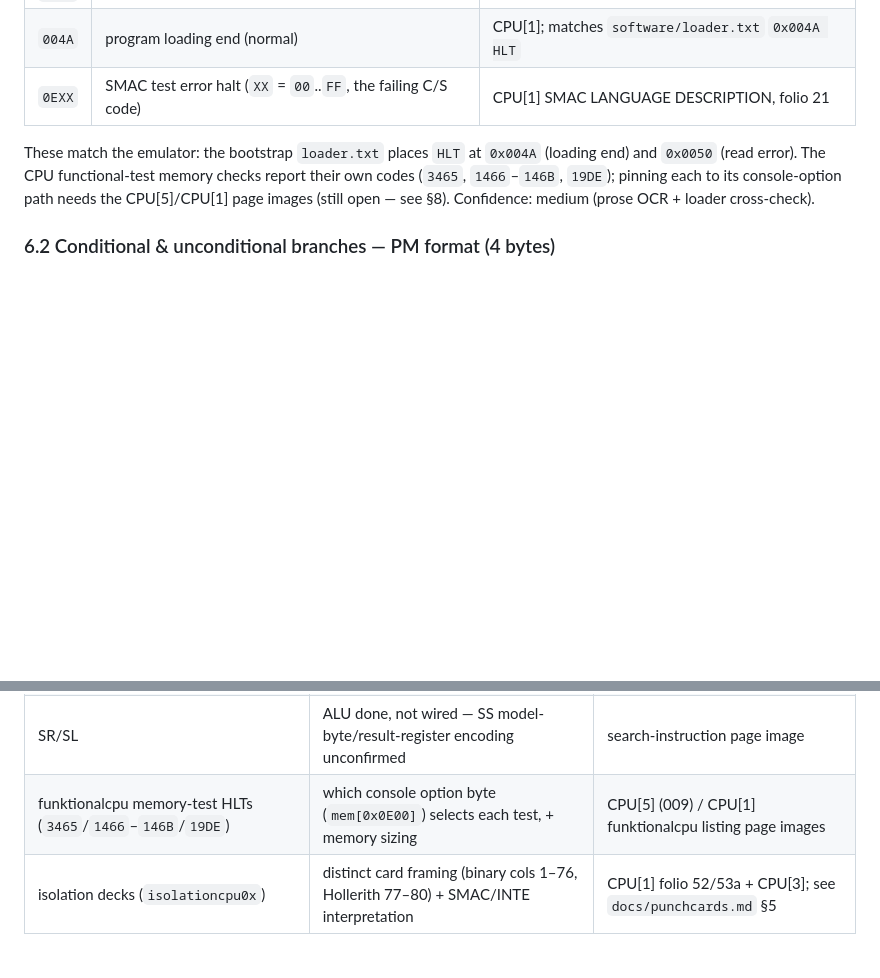
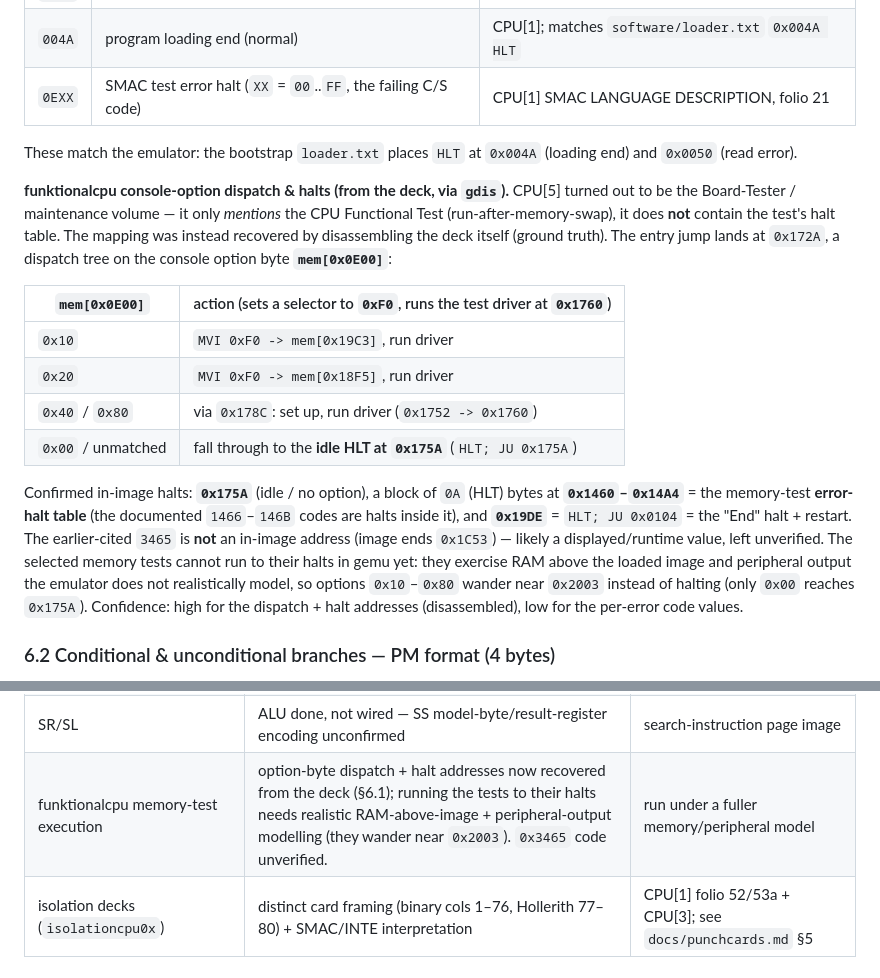
Before and after one commit to MusIF-MIAI/gemu, a Markdown page: docs/ISA.md, 2 parts joined by grey strips. Rendered like a GitHub page; blank space fills up the shorter version.

Commit message:
docs: recover funktionalcpu option-byte/HLT mapping from the deck
CPU[5] turned out to be the Board-Tester / maintenance volume; it only
mentions the CPU Functional Test (run-after-memory-swap) and contains no
halt table. Recovered the mapping by disassembling the deck with gdis
(ground truth): entry 0x172A dispatches on mem[0x0E00] (0x10 -> patch
mem[0x19C3]; 0x20 -> mem[0x18F5]; 0x40/0x80 -> via 0x178C; all run the
test driver at 0x1760; 0x00/unmatched -> idle HLT 0x175A). Confirmed
in-image halts: 0x175A (idle), the 0A-block at 0x1460-0x14A4 (memory-test
error-halt table containing the 1466-146B codes), and 0x19DE (HLT; JU
0x0104 = End+restart). 0x3465 is beyond the image -> left unverified.
The selected tests can't reach their halts in gemu yet (they exercise RAM
above the image + unmodelled peripheral output; options 0x10-0x80 wander
near 0x2003). ISA.md §6.1 updated; §8 open item rescoped.

```diff
--- a/docs/ISA.md
+++ b/docs/ISA.md
@@ -361,10 +361,32 @@ SMAC "C/S WORD"). Documented in CPU[1] (DIAGNOSTIC ORGANIZATION):
 | `0EXX` | SMAC test error halt (`XX` = `00`..`FF`, the failing C/S code) | CPU[1] SMAC LANGUAGE DESCRIPTION, folio 21 |
 
 These match the emulator: the bootstrap `loader.txt` places `HLT` at `0x004A`
-(loading end) and `0x0050` (read error). The CPU functional-test memory checks
-report their own codes (`3465`, `1466`–`146B`, `19DE`); pinning each to its
-console-option path needs the CPU[5]/CPU[1] page images (still open — see §8).
-Confidence: medium (prose OCR + loader cross-check).
+(loading end) and `0x0050` (read error).
+
+**funktionalcpu console-option dispatch & halts (from the deck, via `gdis`).**
+CPU[5] turned out to be the Board-Tester / maintenance volume — it only *mentions*
+the CPU Functional Test (run-after-memory-swap), it does **not** contain the
+test's halt table. The mapping was instead recovered by disassembling the deck
+itself (ground truth). The entry jump lands at `0x172A`, a dispatch tree on the
+console option byte **`mem[0x0E00]`**:
+
+| `mem[0x0E00]` | action (sets a selector to `0xF0`, runs the test driver at `0x1760`) |
+|---|---|
+| `0x10` | `MVI 0xF0 -> mem[0x19C3]`, run driver |
+| `0x20` | `MVI 0xF0 -> mem[0x18F5]`, run driver |
+| `0x40` / `0x80` | via `0x178C`: set up, run driver (`0x1752 -> 0x1760`) |
+| `0x00` / unmatched | fall through to the **idle HLT at `0x175A`** (`HLT; JU 0x175A`) |
+
+Confirmed in-image halts: **`0x175A`** (idle / no option), a block of `0A`
+(HLT) bytes at **`0x1460`–`0x14A4`** = the memory-test **error-halt table** (the
+documented `1466`–`146B` codes are halts inside it), and **`0x19DE`** = `HLT; JU
+0x0104` = the "End" halt + restart. The earlier-cited `3465` is **not** an
+in-image address (image ends `0x1C53`) — likely a displayed/runtime value, left
+unverified. The selected memory tests cannot run to their halts in gemu yet:
+they exercise RAM above the loaded image and peripheral output the emulator does
+not realistically model, so options `0x10`–`0x80` wander near `0x2003` instead of
+halting (only `0x00` reaches `0x175A`). Confidence: high for the dispatch + halt
+addresses (disassembled), low for the per-error code values.
 
 ### 6.2 Conditional & unconditional branches — PM format (4 bytes)
 
@@ -563,7 +585,7 @@ it). External mnemonic/directive authority: the GE **APS** manual (EDV-AFL 03).
 | AD/SD CC tables | OCR-inferred | §5.5.1.1 / §5.5.1.2 page images |
 | MVQ zones | "zones not processed" interpretation | §3.084/3.098 + hardware trace |
 | SR/SL | ALU done, not wired — SS model-byte/result-register encoding unconfirmed | search-instruction page image |
-| funktionalcpu memory-test HLTs (`3465`/`1466`–`146B`/`19DE`) | which console option byte (`mem[0x0E00]`) selects each test, + memory sizing | CPU[5] (009) / CPU[1] funktionalcpu listing page images |
+| funktionalcpu memory-test execution | option-byte dispatch + halt addresses now recovered from the deck (§6.1); running the tests to their halts needs realistic RAM-above-image + peripheral-output modelling (they wander near `0x2003`). `0x3465` code unverified. | run under a fuller memory/peripheral model |
 | isolation decks (`isolationcpu0x`) | distinct card framing (binary cols 1–76, Hollerith 77–80) + SMAC/INTE interpretation | CPU[1] folio 52/53a + CPU[3]; see `docs/punchcards.md` §5 |
 
 ---
```
